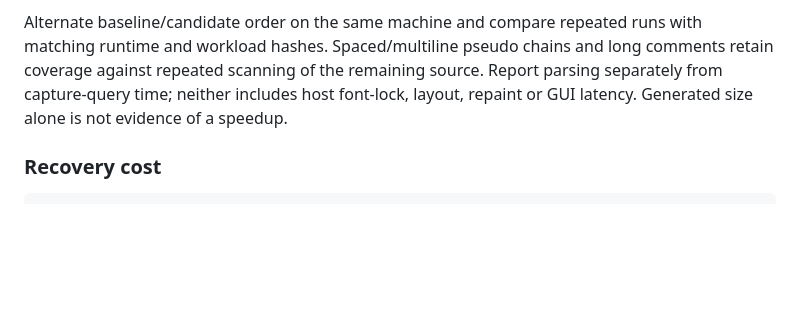
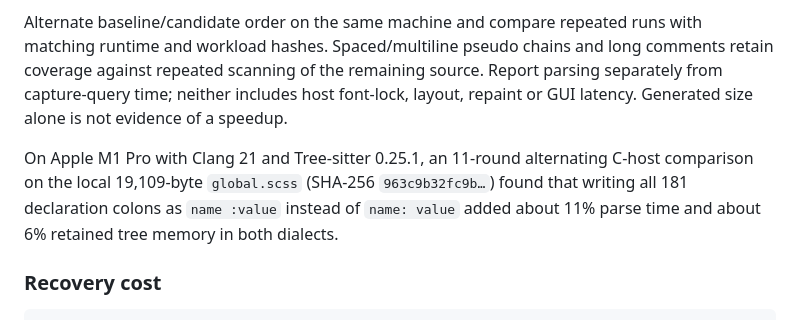
Before and after one commit to P233/tree-sitter-scss, a Markdown page: ARCHITECTURE.md, the part around the change. GitHub-like rendering; blank space fills up the shorter version.

Commit message:
Document the cost of spaced declaration colons
Writing every declaration colon as `name :value` costs about 11% parse
time and 6% retained tree memory in both dialects, measured with 11
alternating C-host rounds on a local 19 KB stylesheet with 181
declarations (the A/A pair moved 0.77%). The performance notes in
ARCHITECTURE now record it.

Co-Authored-By: Claude Opus 5.5 <noreply@anthropic.com>

````diff
--- a/ARCHITECTURE.md
+++ b/ARCHITECTURE.md
@@ -221,6 +221,8 @@ Before samples, the runner requests GC when exposed and yields to let queued nat
 
 Alternate baseline/candidate order on the same machine and compare repeated runs with matching runtime and workload hashes. Spaced/multiline pseudo chains and long comments retain coverage against repeated scanning of the remaining source. Report parsing separately from capture-query time; neither includes host font-lock, layout, repaint or GUI latency. Generated size alone is not evidence of a speedup.
 
+On Apple M1 Pro with Clang 21 and Tree-sitter 0.25.1, an 11-round alternating C-host comparison on the local 19,109-byte `global.scss` (SHA-256 `963c9b32fc9b…`) found that writing all 181 declaration colons as `name :value` instead of `name: value` added about 11% parse time and about 6% retained tree memory in both dialects.
+
 ### Recovery cost
 
 ```sh
````
